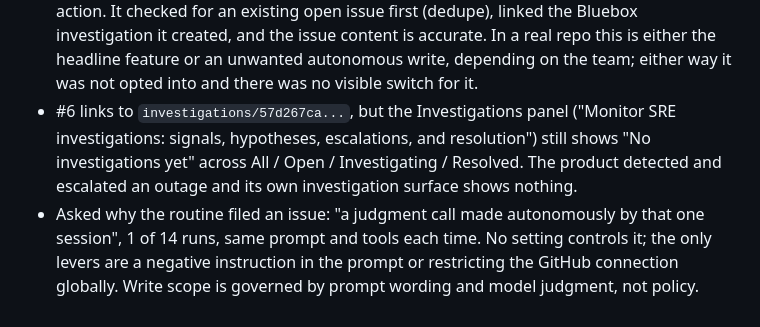
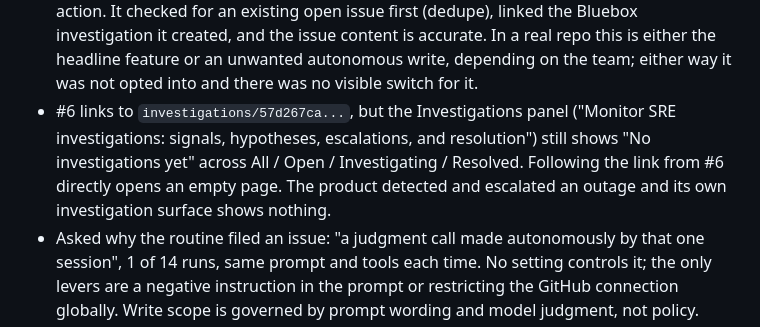
Before and after one commit to azaynul10/split-share, a Markdown page: docs/bluebox-eval.md, the part around the change. Rendered like a GitHub page.

Commit message:
Eval notes: investigation link opens an empty page

```diff
--- a/docs/bluebox-eval.md
+++ b/docs/bluebox-eval.md
@@ -133,8 +133,9 @@ before raising `QueryError`. User-facing behaviour unchanged.
   the team; either way it was not opted into and there was no visible switch for it.
 - #6 links to `investigations/57d267ca...`, but the Investigations panel ("Monitor SRE
   investigations: signals, hypotheses, escalations, and resolution") still shows "No
-  investigations yet" across All / Open / Investigating / Resolved. The product
-  detected and escalated an outage and its own investigation surface shows nothing.
+  investigations yet" across All / Open / Investigating / Resolved. Following the link
+  from #6 directly opens an empty page. The product detected and escalated an outage
+  and its own investigation surface shows nothing.
 - Asked why the routine filed an issue: "a judgment call made autonomously by that one
   session", 1 of 14 runs, same prompt and tools each time. No setting controls it; the
   only levers are a negative instruction in the prompt or restricting the GitHub
```
